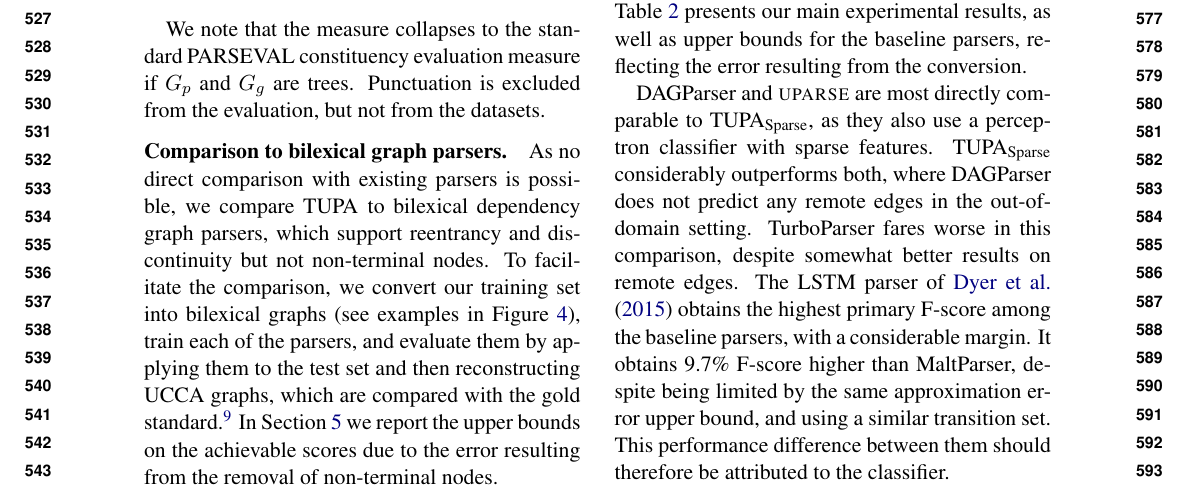
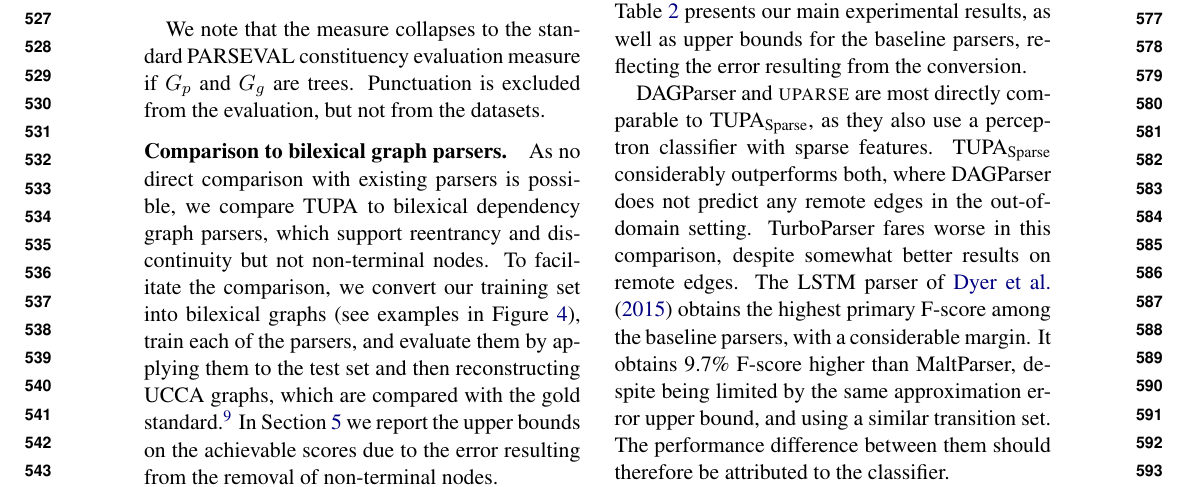
Before and after one commit to danielhers/phd-papers, a LaTeX paper (acl2017.tex): part of page 6 of 15, cut so that both start at the same text. Compiled offline with pdfLaTeX.

Commit message:
This -> the

```diff
--- a/acl2017.tex
+++ b/acl2017.tex
@@ -899,7 +899,7 @@ among the baseline parsers, with a considerable margin.
 It obtains 9.7\% F-score higher than MaltParser,
 despite being limited by the same approximation error upper bound,
 and using a similar transition set.
-This performance difference between them should therefore be attributed to the classifier.
+The performance difference between them should therefore be attributed to the classifier.
 
 Using a feedforward NN and embedding features,
 \parser{MLP} obtains higher scores than \parser{Sparse},
```
